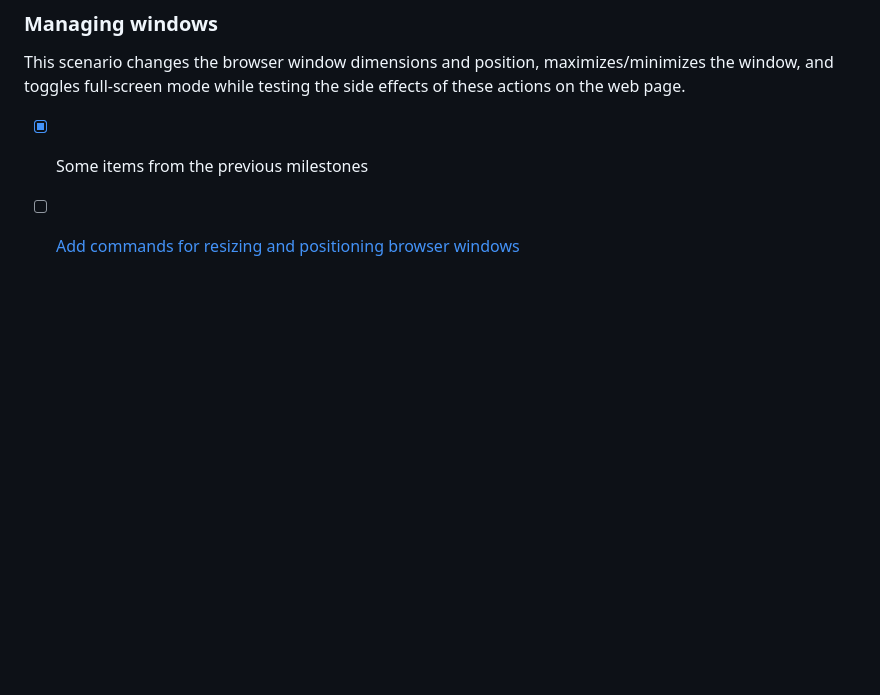
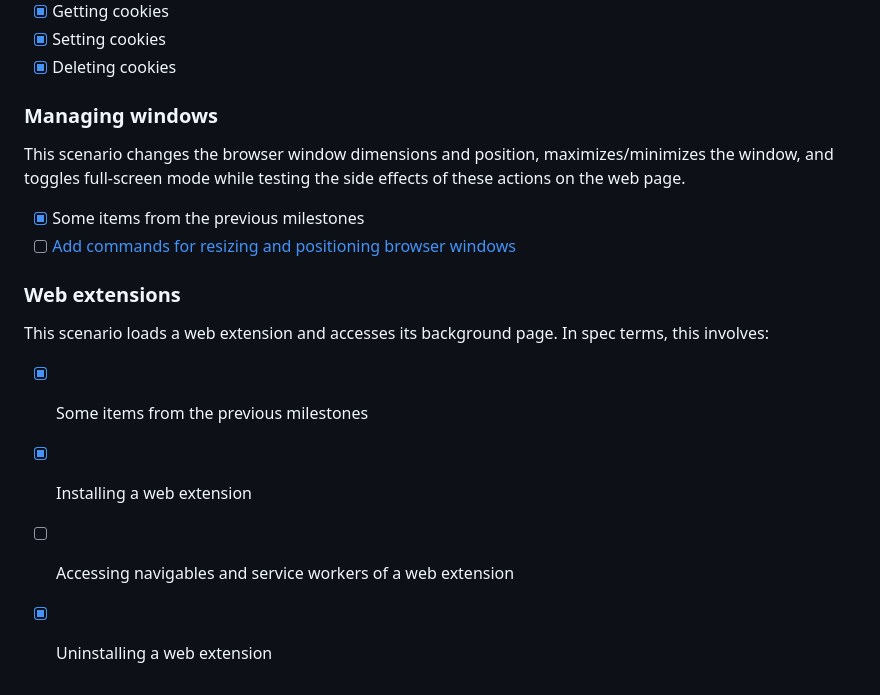
Before and after one commit to w3c/webdriver-bidi, a Markdown page: roadmap.md, the part around the change. GitHub-like rendering; blank space fills up the shorter version.

Commit message:
Extend roadmap: web extensions (#421)
* Web extensions

* Update roadmap.md

Co-authored-by: Alex Rudenko <OrKoN@users.noreply.github.com>

* Update roadmap.md

* Update roadmap.md

Co-authored-by: Alex Rudenko <OrKoN@users.noreply.github.com>

* Update roadmap.md

Co-authored-by: Henrik Skupin <mail@hskupin.info>

* Update roadmap.md

* Update roadmap.md

Co-authored-by: Henrik Skupin <mail@hskupin.info>

---------

Co-authored-by: Maksim Sadym <sadym@google.com>
Co-authored-by: Alex Rudenko <OrKoN@users.noreply.github.com>
Co-authored-by: Henrik Skupin <mail@hskupin.info>

```diff
--- a/roadmap.md
+++ b/roadmap.md
@@ -115,3 +115,12 @@ This scenario changes the browser window dimensions and position, maximizes/mini
 
 - [x] Some items from the previous milestones
 - [ ] [Add commands for resizing and positioning browser windows](https://github.com/w3c/webdriver-bidi/issues/398)
+
+### Web extensions
+
+This scenario loads a web extension and accesses its background page. In spec terms, this involves:
+
+- [x] Some items from the previous milestones
+- [x] Installing a web extension
+- [ ] Accessing navigables and service workers of a web extension
+- [x] Uninstalling a web extension
```
